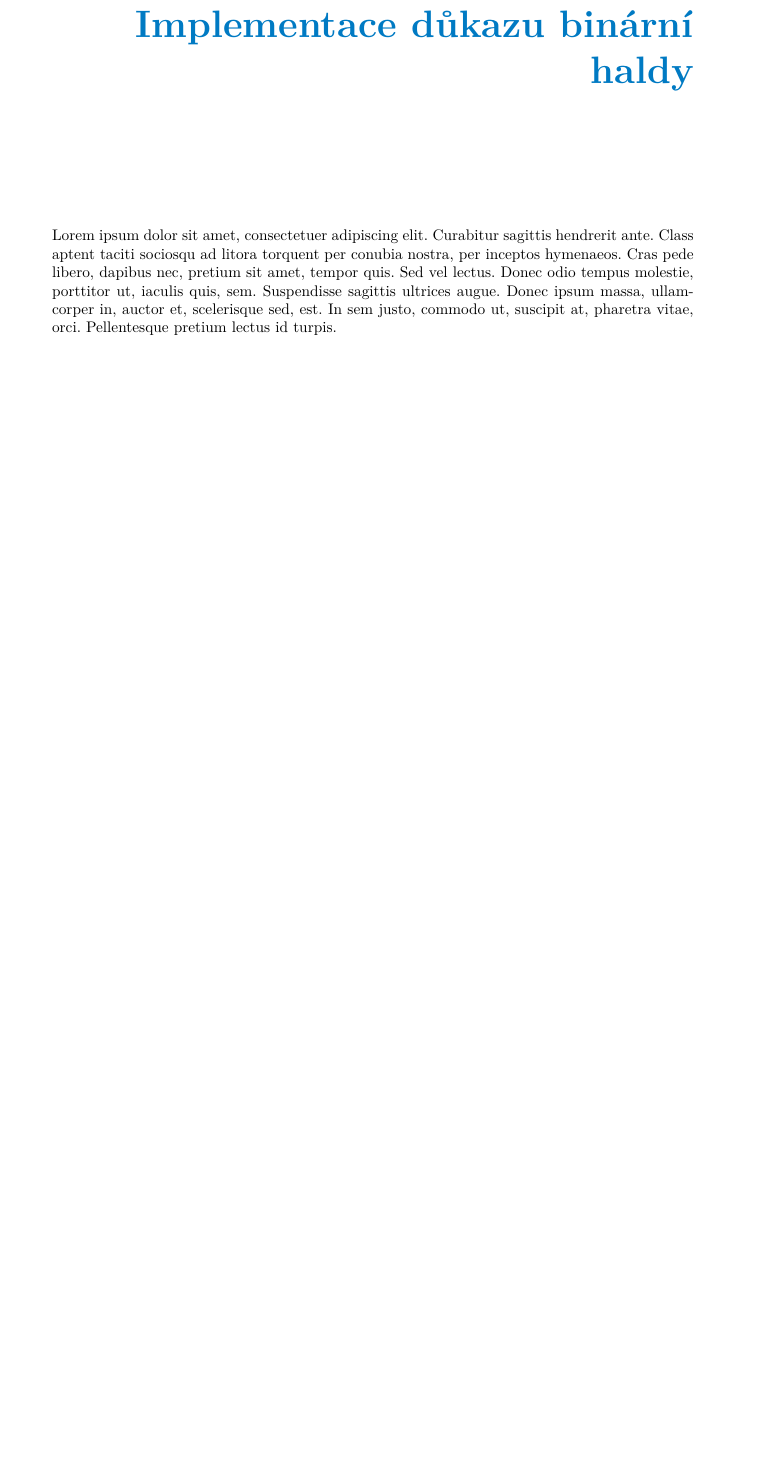
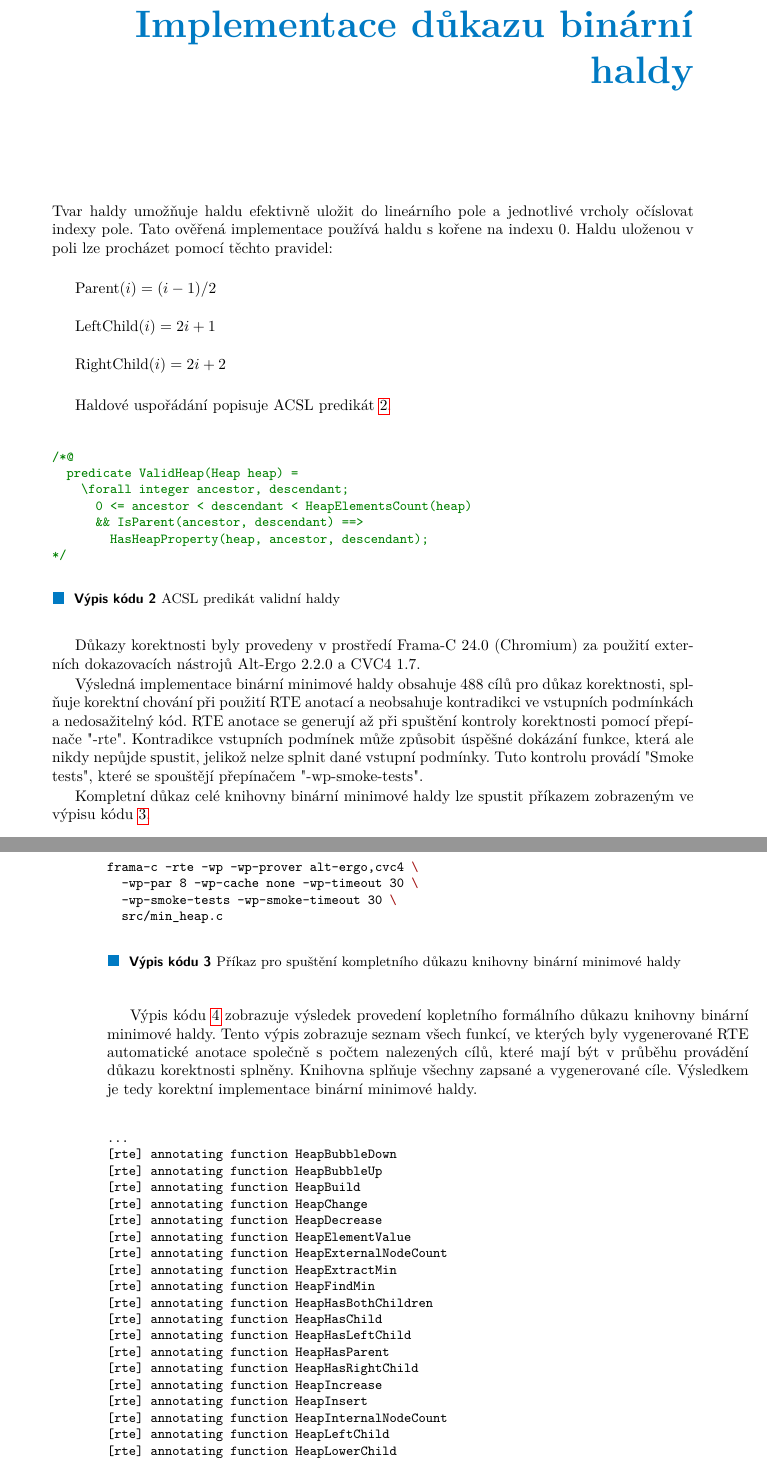
Before and after one commit to zapotocnylubos/bachelor-thesis-text, a LaTeX thesis (ctufit-thesis.tex, which reads text/text.tex): part of page 23 of 57 before the commit and two parts of pages 23 and 24 of 57 after it, the two joined at a grey line, cut so that both start at the same text, the shorter picture padded with empty space. Compiled offline with pdfLaTeX.

Commit message:
Added basic introduction to binary heap implemntation section

```diff
--- a/text/text.tex
+++ b/text/text.tex
@@ -294,7 +294,88 @@ Class aptent taciti sociosqu ad litora torquent per conubia nostra, per inceptos
 \chapter{Implementace důkazu binární haldy}
 %---------------------------------------------------------------
 
-Lorem ipsum dolor sit amet, consectetuer adipiscing elit. Curabitur sagittis hendrerit ante. Class aptent taciti sociosqu ad litora torquent per conubia nostra, per inceptos hymenaeos. Cras pede libero, dapibus nec, pretium sit amet, tempor quis. Sed vel lectus. Donec odio tempus molestie, porttitor ut, iaculis quis, sem. Suspendisse sagittis ultrices augue. Donec ipsum massa, ullamcorper in, auctor et, scelerisque sed, est. In sem justo, commodo ut, suscipit at, pharetra vitae, orci. Pellentesque pretium lectus id turpis.
+Tvar haldy umožňuje haldu efektivně uložit do lineárního pole a jednotlivé vrcholy očíslovat indexy pole. Tato ověřená implementace používá haldu s kořene na indexu $0$. Haldu uloženou v poli lze procházet pomocí těchto pravidel:
+
+\begin{enumerate}
+	\item[] $\Parent(i) = (i - 1) / 2$
+	\item[] $\LeftChild(i) = 2i + 1$
+	\item[] $\RightChild(i) = 2i + 2$
+\end{enumerate}
+
+Haldové uspořádání popisuje ACSL predikát \ref{acsl:ValidHeap}.
+
+\begin{listing}[H]
+	\caption{ACSL predikát validní haldy}
+	\label{acsl:ValidHeap}
+	\begin{minted}{c}
+/*@
+  predicate ValidHeap(Heap heap) =
+    \forall integer ancestor, descendant;
+      0 <= ancestor < descendant < HeapElementsCount(heap)
+      && IsParent(ancestor, descendant) ==>
+        HasHeapProperty(heap, ancestor, descendant);
+*/
+	\end{minted}
+\end{listing}
+
+Důkazy korektnosti byly provedeny v prostředí Frama-C 24.0 (Chromium) za použití externích dokazovacích nástrojů Alt-Ergo 2.2.0 a CVC4 1.7.
+
+Výsledná implementace binární minimové haldy obsahuje 488 cílů pro důkaz korektnosti, splňuje korektní chování při použití RTE anotací a neobsahuje kontradikci ve vstupních podmínkách a nedosažitelný kód. RTE anotace se generují až při spuštění kontroly korektnosti pomocí přepínače "-rte". Kontradikce vstupních podmínek může způsobit úspěšné dokázání funkce, která ale nikdy nepůjde spustit, jelikož nelze splnit dané vstupní podmínky. Tuto kontrolu provádí "Smoke tests", které se spouštějí přepínačem "-wp-smoke-tests".
+
+Kompletní důkaz celé knihovny binární minimové haldy lze spustit příkazem zobrazeným ve výpisu kódu \ref{shell:run-frama-c-proofs}.
+
+\begin{listing}[H]
+	\caption{Příkaz pro spuštění kompletního důkazu knihovny binární minimové haldy}
+	\label{shell:run-frama-c-proofs}
+	\begin{minted}{sh}
+frama-c -rte -wp -wp-prover alt-ergo,cvc4 \
+  -wp-par 8 -wp-cache none -wp-timeout 30 \
+  -wp-smoke-tests -wp-smoke-timeout 30 \
+  src/min_heap.c
+	\end{minted}
+\end{listing}
+
+Výpis kódu \ref{shell:run-frama-c-proofs-output} zobrazuje výsledek provedení kopletního formálního důkazu knihovny binární minimové haldy. Tento výpis zobrazuje seznam všech funkcí, ve kterých byly vygenerované RTE automatické anotace společně s počtem nalezených cílů, které mají být v průběhu provádění důkazu korektnosti splněny. Knihovna splňuje všechny zapsané a vygenerované cíle. Výsledkem je tedy korektní implementace binární minimové haldy.
+
+\begin{listing}[H]
+	\caption{Výstup spuštění kompletního důkazu knihovny binární minimové haldy}
+	\label{shell:run-frama-c-proofs-output}
+	\begin{minted}{text}
+...
+[rte] annotating function HeapBubbleDown
+[rte] annotating function HeapBubbleUp
+[rte] annotating function HeapBuild
+[rte] annotating function HeapChange
+[rte] annotating function HeapDecrease
+[rte] annotating function HeapElementValue
+[rte] annotating function HeapExternalNodeCount
+[rte] annotating function HeapExtractMin
+[rte] annotating function HeapFindMin
+[rte] annotating function HeapHasBothChildren
+[rte] annotating function HeapHasChild
+[rte] annotating function HeapHasLeftChild
+[rte] annotating function HeapHasParent
+[rte] annotating function HeapHasRightChild
+[rte] annotating function HeapIncrease
+[rte] annotating function HeapInsert
+[rte] annotating function HeapInternalNodeCount
+[rte] annotating function HeapLeftChild
+[rte] annotating function HeapLowerChild
+[rte] annotating function HeapParent
+[rte] annotating function HeapRightChild
+[rte] annotating function HeapSwap
+[rte] annotating function _HeapElementValue
+[rte] annotating function swapHeapElements
+[rte] annotating function swapi
+[wp] 488 goals scheduled
+[wp] Proved goals:  488 / 488
+  Qed:             207  (0.30ms-7ms-121ms)
+  Alt-Ergo 2.2.0:  242  (20ms-30s) (9312) (failed: 2)
+  CVC4 1.7:        185  (30ms-8.8s-30s) (957095)
+	\end{minted}
+\end{listing}
+
+Jednotlivé hlavní funkce jsou popsány v následujících kapitolách. Kompletní kód knihovny je přiložen na médiu společně s konfigurací Docker prostředí pro spuštění grafického prostředí Frama-C.
 
 \section{Hledání minimálního prvku}
 \label{subsec:HeapFindMin}
```
